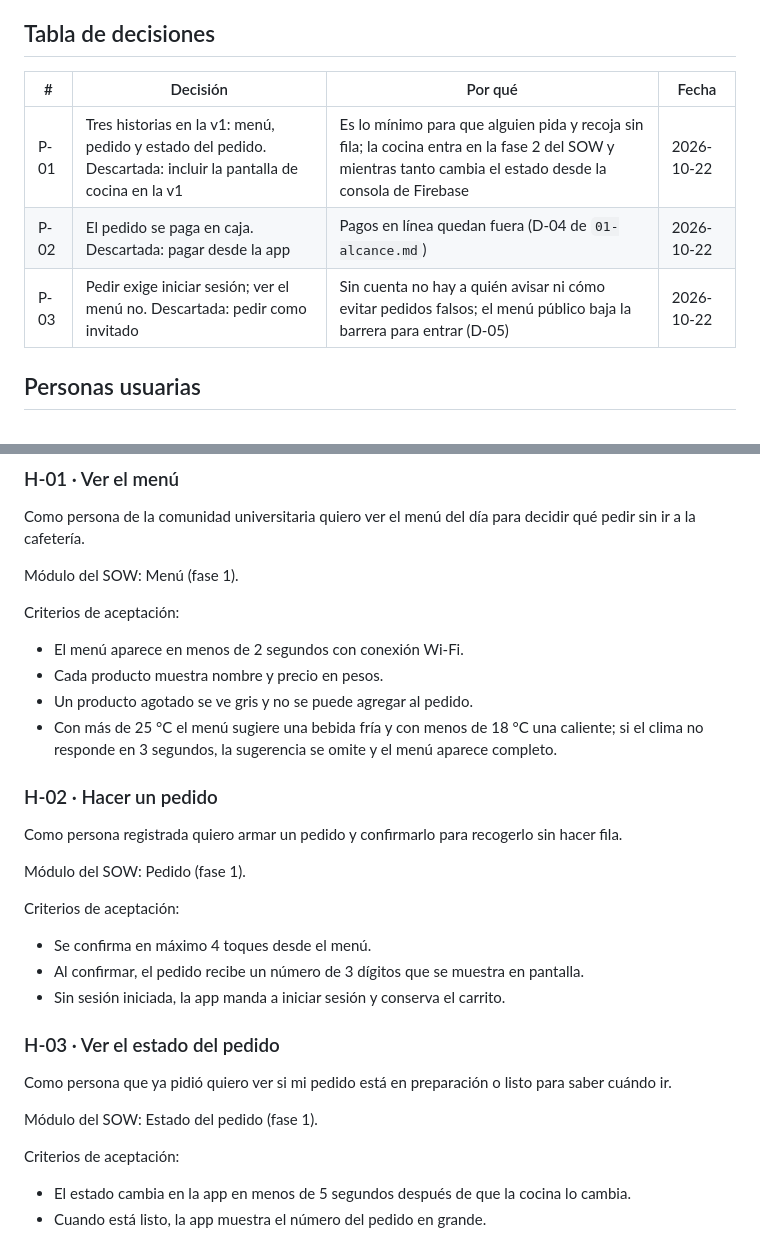
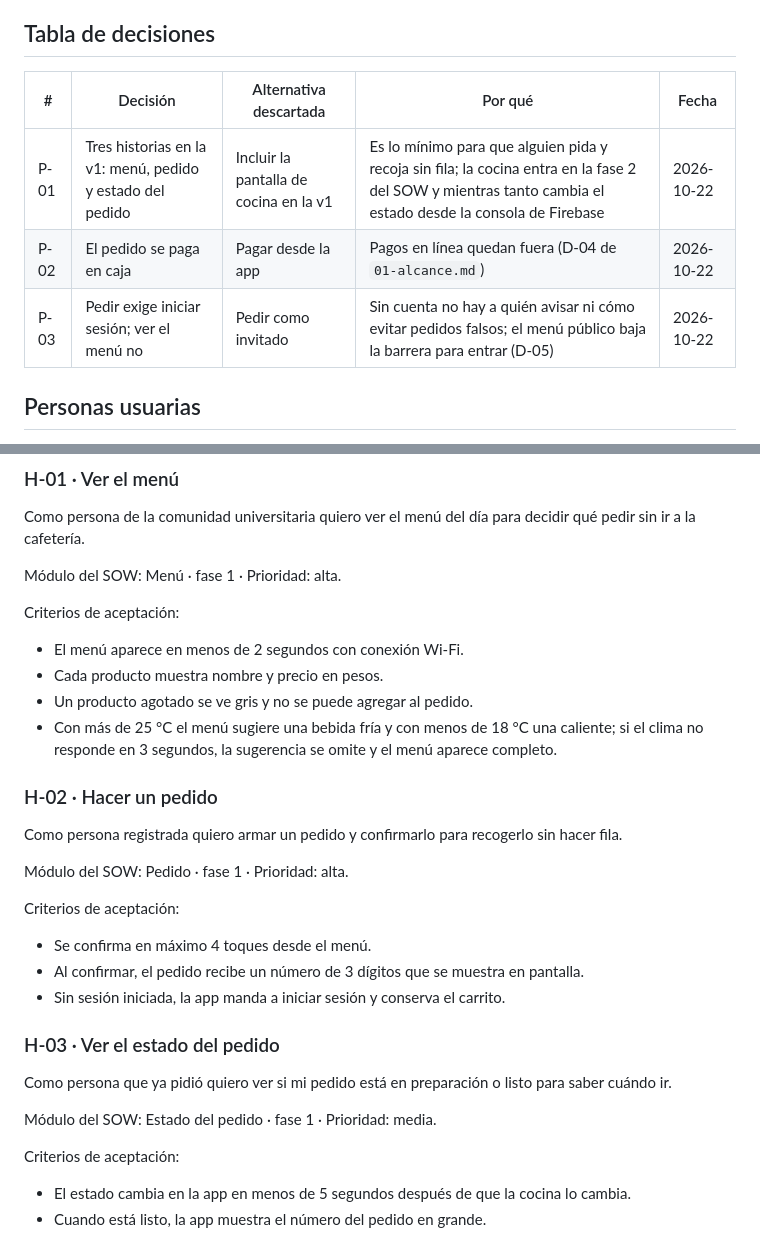
Before and after one commit to DMI-2026/cafeteria_utez, a Markdown page: docs/02-prd.md, 2 parts joined by grey strips. Rendered like a GitHub page.

Commit message:
docs(prd): alternativa descartada como columna; modulo, fase y prioridad por historia

```diff
--- a/docs/02-prd.md
+++ b/docs/02-prd.md
@@ -4,11 +4,11 @@
 
 ## Tabla de decisiones
 
-| # | Decisión | Por qué | Fecha |
-|---|---|---|---|
-| P-01 | Tres historias en la v1: menú, pedido y estado del pedido. Descartada: incluir la pantalla de cocina en la v1 | Es lo mínimo para que alguien pida y recoja sin fila; la cocina entra en la fase 2 del SOW y mientras tanto cambia el estado desde la consola de Firebase | 2026-10-22 |
-| P-02 | El pedido se paga en caja. Descartada: pagar desde la app | Pagos en línea quedan fuera (D-04 de `01-alcance.md`) | 2026-10-22 |
-| P-03 | Pedir exige iniciar sesión; ver el menú no. Descartada: pedir como invitado | Sin cuenta no hay a quién avisar ni cómo evitar pedidos falsos; el menú público baja la barrera para entrar (D-05) | 2026-10-22 |
+| # | Decisión | Alternativa descartada | Por qué | Fecha |
+|---|---|---|---|---|
+| P-01 | Tres historias en la v1: menú, pedido y estado del pedido | Incluir la pantalla de cocina en la v1 | Es lo mínimo para que alguien pida y recoja sin fila; la cocina entra en la fase 2 del SOW y mientras tanto cambia el estado desde la consola de Firebase | 2026-10-22 |
+| P-02 | El pedido se paga en caja | Pagar desde la app | Pagos en línea quedan fuera (D-04 de `01-alcance.md`) | 2026-10-22 |
+| P-03 | Pedir exige iniciar sesión; ver el menú no | Pedir como invitado | Sin cuenta no hay a quién avisar ni cómo evitar pedidos falsos; el menú público baja la barrera para entrar (D-05) | 2026-10-22 |
 
 ## Personas usuarias
 
@@ -21,7 +21,7 @@
 
 Como persona de la comunidad universitaria quiero ver el menú del día para decidir qué pedir sin ir a la cafetería.
 
-Módulo del SOW: Menú (fase 1).
+Módulo del SOW: Menú · fase 1 · Prioridad: alta.
 
 Criterios de aceptación:
 - El menú aparece en menos de 2 segundos con conexión Wi-Fi.
@@ -33,7 +33,7 @@ Criterios de aceptación:
 
 Como persona registrada quiero armar un pedido y confirmarlo para recogerlo sin hacer fila.
 
-Módulo del SOW: Pedido (fase 1).
+Módulo del SOW: Pedido · fase 1 · Prioridad: alta.
 
 Criterios de aceptación:
 - Se confirma en máximo 4 toques desde el menú.
@@ -44,7 +44,7 @@ Criterios de aceptación:
 
 Como persona que ya pidió quiero ver si mi pedido está en preparación o listo para saber cuándo ir.
 
-Módulo del SOW: Estado del pedido (fase 1).
+Módulo del SOW: Estado del pedido · fase 1 · Prioridad: media.
 
 Criterios de aceptación:
 - El estado cambia en la app en menos de 5 segundos después de que la cocina lo cambia.
```
